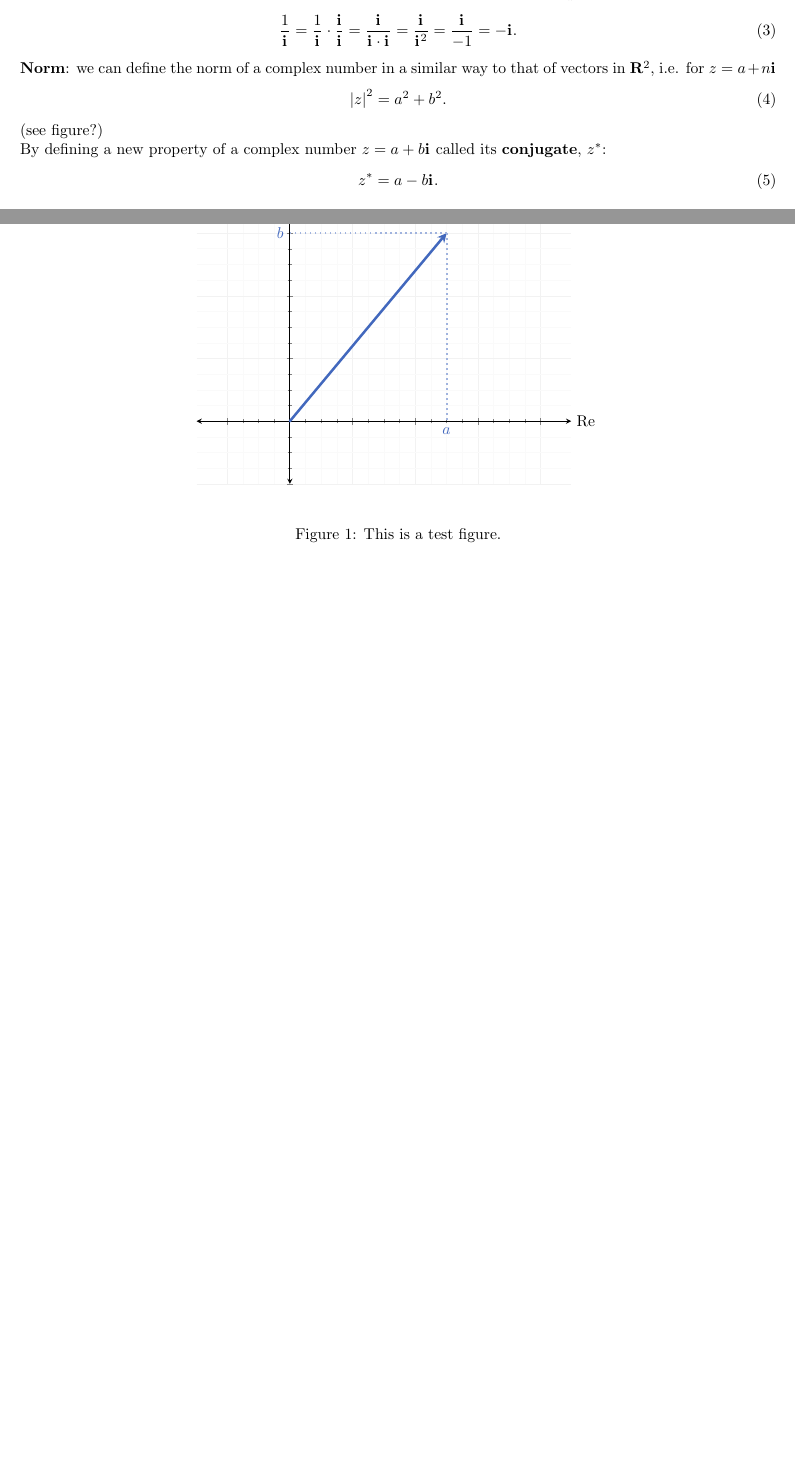
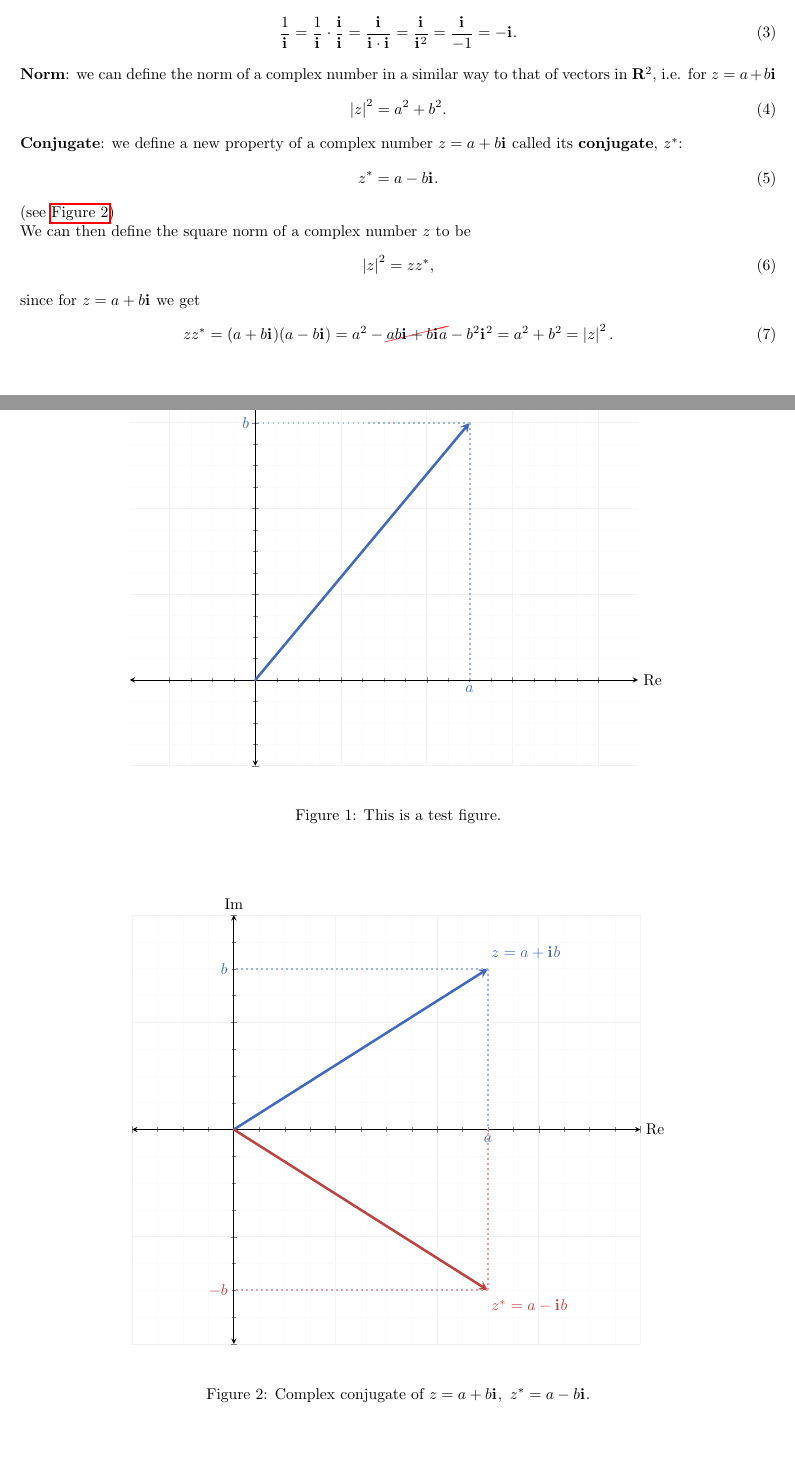
Before and after one commit to pelegs/intro_complex_nums_lecture_notes, a LaTeX document (notes.tex): two parts of pages 1 and 2 of 3 before the commit and two parts of pages 1 and 2 of 4 after it, joined at a grey line, cut so that both start at the same text, the shorter picture padded with empty space. Compiled offline with pdfLaTeX.

Commit message:
Added conjugate figure

```diff
--- a/notes.tex
+++ b/notes.tex
@@ -1,5 +1,6 @@
 \documentclass{article}
 \usepackage[a4paper, margin=2cm]{geometry}
+\usepackage{hyperref}
 \usepackage{amsmath, amssymb, commath, physics}
 \newcommand{\iu}{\mathbf{i}\mkern1mu}
 \newcommand{\ru}{\mathbf{1}\mkern1mu}
@@ -20,6 +21,15 @@
 \definecolor{xpink}{HTML}{F690EA}
 \definecolor{xgrayblue}{HTML}{49B095}
 \definecolor{xgraycyan}{HTML}{5AA1B9}
+
+% Cancel lines
+\usepackage{cancel}
+\newcommand\Ccancel[2][red]{
+    \let\OldcancelColor\CancelColor
+    \renewcommand\CancelColor{\color{#1}}
+    \cancel{#2}
+    \renewcommand\CancelColor{\OldcancelColor}
+}
 
 % Graphics and figures
 \usepackage{tikz, pgfplots}
@@ -126,17 +136,28 @@ Topics:
 	\label{eq:1_over_i}
 \end{equation}
 
-\textbf{Norm}: we can define the norm of a complex number in a similar way to that of vectors in $\mathbf{R}^{2}$, i.e. for $z=a+n\iu$
+\textbf{Norm}: we can define the norm of a complex number in a similar way to that of vectors in $\mathbf{R}^{2}$, i.e. for $z=a+b\iu$
 \begin{equation}
 	\cnorm{z}^{2} = a^{2}+b^{2}.
 	\label{eq:complex_norm}
 \end{equation}
-(see figure?)
 
-By defining a new property of a complex number $z=a+b\iu$ called its \textbf{conjugate}, $\conj{z}$:
+\textbf{Conjugate}: we define a new property of a complex number $z=a+b\iu$ called its \textbf{conjugate}, $\conj{z}$:
 \begin{equation}
 	\conj{z} = a - b\iu.
 	\label{eq:complex_conjugate}
+\end{equation}
+(see \autoref{fig:conjugate})
+
+We can then define the square norm of a complex number $z$ to be
+\begin{equation}
+	\cnorm{z}^{2} = z\conj{z},
+	\label{eq:complex_norm_via_conj}
+\end{equation}
+since for $z=a+b\iu$ we get
+\begin{equation}
+	z\conj{z} = (a+b\iu)(a-b\iu) = a^{2} - \Ccancel{ab\iu + b\iu a} - b^{2}{\iu^{2}} = a^{2}+b^{2} = \cnorm{z}^{2}.
+	\label{eq:complex_norm_via_conj_explaination}
 \end{equation}
 
 \begin{figure}
@@ -162,6 +183,36 @@ By defining a new property of a complex number $z=a+b\iu$ called its \textbf{con
 	\end{center}
 	\caption{This is a test figure.}
 	\label{fig:testfig}
+\end{figure}
+
+\begin{figure}
+	\begin{center}
+		\begin{tikzpicture}[scale=1]
+			\def\zcol{xblue}
+			\def\zconjcol{xred}
+			\begin{axis}[
+					width=13cm,
+					complexplane,
+					axis equal=false,
+					xmin=-1, xmax=4,
+					ymin=-2, ymax=2,
+					xtick={-1,...,4},
+					ytick={-2,...,2},
+					minor tick num=3,
+				]
+				\pgfmathsetmacro{\a}{2.5}
+				\pgfmathsetmacro{\b}{1.5}
+				\draw[vector, \zcol] (0,0) -- (\a,\b) node [anchor=west, pos=1.05, xshift=-10pt, yshift=5pt] (z) {$z=a+\iu b$};
+				\draw[vector, \zconjcol] (0,0) -- (\a,-\b) node [anchor=west, pos=1.05, xshift=-10pt, yshift=-5pt] (zconj) {$\conj{z}=a-\iu b$};
+				\draw[coordline, \zcol!50] (\a,\b) -- (\a,0) node[below, \zcol] {$a$};
+				\draw[coordline, \zcol!50] (\a,\b) -- (0,\b) node[left, \zcol] {$b$};
+				\draw[coordline, \zconjcol!50] (\a,-\b) -- (\a,0);
+				\draw[coordline, \zconjcol!50] (\a,-\b) -- (0,-\b) node[left, \zconjcol] {$-b$};
+			\end{axis}
+		\end{tikzpicture}
+	\end{center}
+	\caption{Complex conjugate of $z=a+b\iu,\ \conj{z}=a-b\iu$.}
+	\label{fig:conjugate}
 \end{figure}
 
 \section{Polar (Geomteric) Representation}
```
Also changed, not shown: notes.tex (2 more changed lines).
